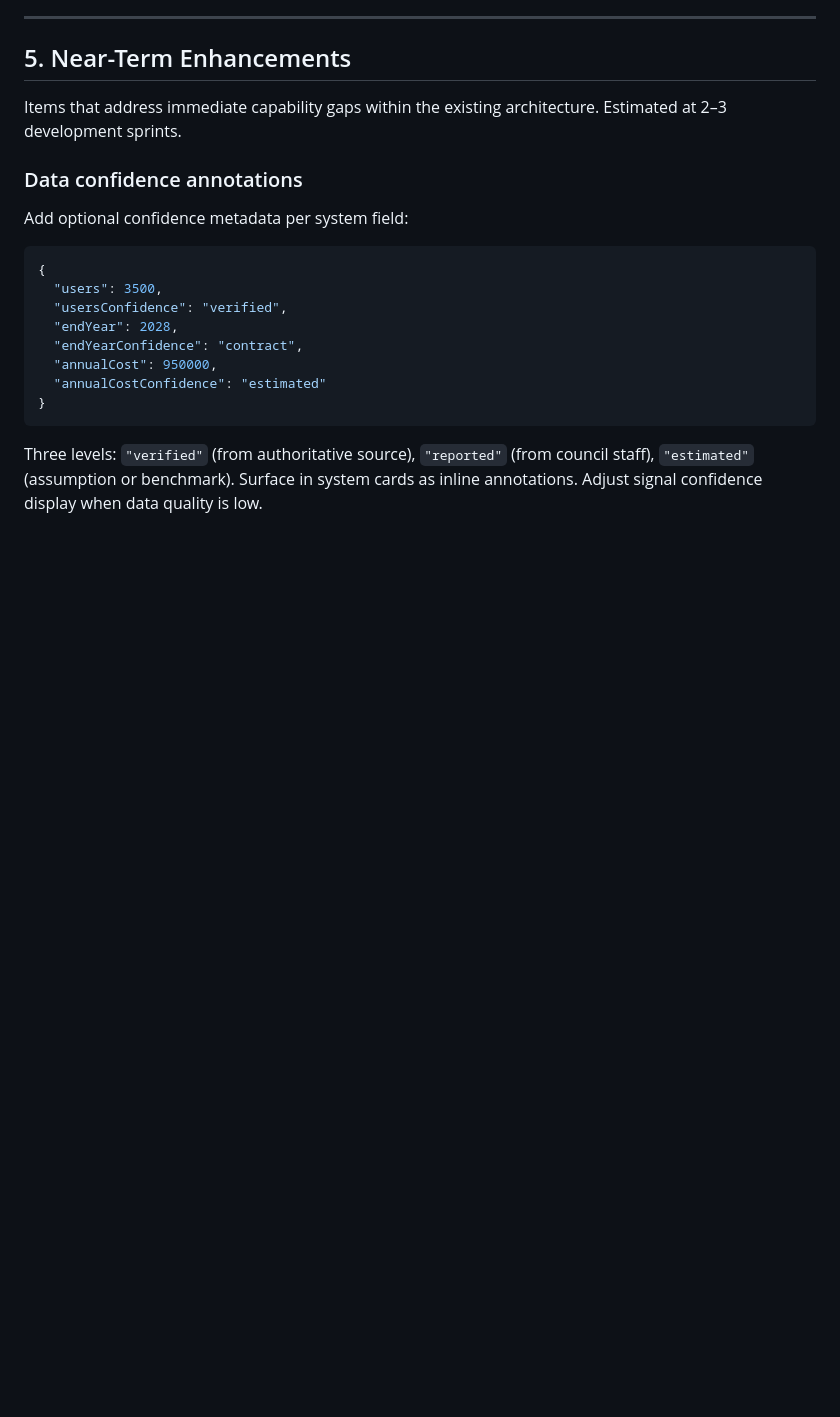
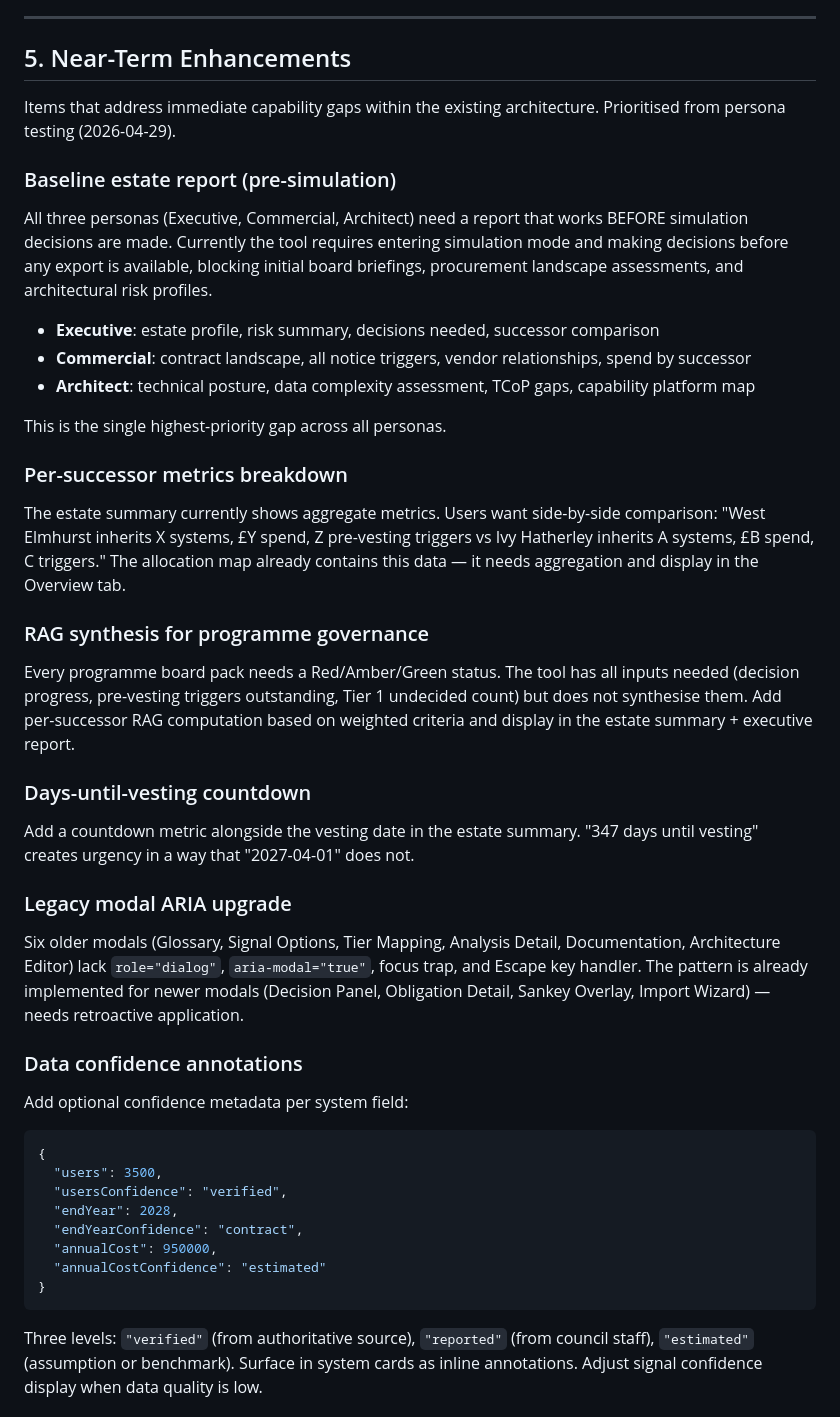
Before and after one commit to drhodesmumby-gds/lgr-rationalisation-engine, a Markdown page: ROADMAP.md, the part around the change. GitHub-like rendering; blank space fills up the shorter version.

Commit message:
Update roadmap with testing phase priorities
Add baseline estate report (pre-simulation), per-successor metrics
breakdown, RAG synthesis, days-until-vesting countdown, and legacy
modal ARIA upgrade as near-term priorities — informed by persona
testing findings (Architect 4/5, Executive 3.5/5, Commercial 3.5/5).

Co-Authored-By: Claude Opus 4.6 <noreply@anthropic.com>

```diff
--- a/ROADMAP.md
+++ b/ROADMAP.md
@@ -227,7 +227,33 @@ The engine and LGAM occupy different but complementary roles:
 
 ## 5. Near-Term Enhancements
 
-Items that address immediate capability gaps within the existing architecture. Estimated at 2–3 development sprints.
+Items that address immediate capability gaps within the existing architecture. Prioritised from persona testing (2026-04-29).
+
+### Baseline estate report (pre-simulation)
+
+All three personas (Executive, Commercial, Architect) need a report that works BEFORE simulation decisions are made. Currently the tool requires entering simulation mode and making decisions before any export is available, blocking initial board briefings, procurement landscape assessments, and architectural risk profiles.
+
+- **Executive**: estate profile, risk summary, decisions needed, successor comparison
+- **Commercial**: contract landscape, all notice triggers, vendor relationships, spend by successor
+- **Architect**: technical posture, data complexity assessment, TCoP gaps, capability platform map
+
+This is the single highest-priority gap across all personas.
+
+### Per-successor metrics breakdown
+
+The estate summary currently shows aggregate metrics. Users want side-by-side comparison: "West Elmhurst inherits X systems, £Y spend, Z pre-vesting triggers vs Ivy Hatherley inherits A systems, £B spend, C triggers." The allocation map already contains this data — it needs aggregation and display in the Overview tab.
+
+### RAG synthesis for programme governance
+
+Every programme board pack needs a Red/Amber/Green status. The tool has all inputs needed (decision progress, pre-vesting triggers outstanding, Tier 1 undecided count) but does not synthesise them. Add per-successor RAG computation based on weighted criteria and display in the estate summary + executive report.
+
+### Days-until-vesting countdown
+
+Add a countdown metric alongside the vesting date in the estate summary. "347 days until vesting" creates urgency in a way that "2027-04-01" does not.
+
+### Legacy modal ARIA upgrade
+
+Six older modals (Glossary, Signal Options, Tier Mapping, Analysis Detail, Documentation, Architecture Editor) lack `role="dialog"`, `aria-modal="true"`, focus trap, and Escape key handler. The pattern is already implemented for newer modals (Decision Panel, Obligation Detail, Sankey Overlay, Import Wizard) — needs retroactive application.
 
 ### Data confidence annotations
 
```
